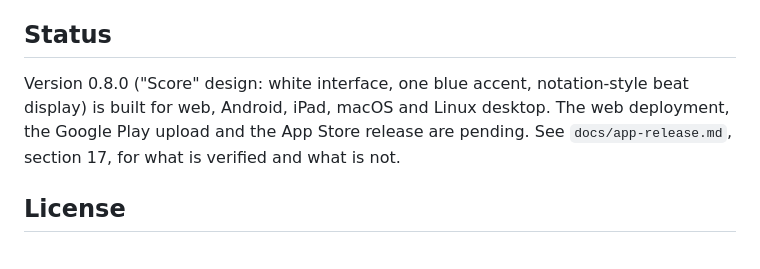
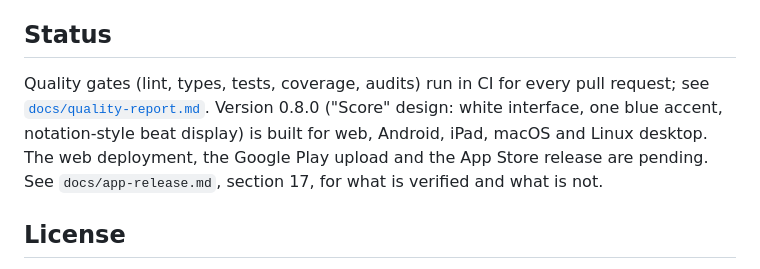
Before and after one commit to hybridpicker/LibreMetronome, a Markdown page: README.md, the part around the change. GitHub-like rendering.

```diff
--- a/README.md
+++ b/README.md
@@ -290,7 +290,7 @@ Contributions to Libre Metronome are welcome! The workflow, quality gates and re
 
 ## Status
 
-Version 0.8.0 ("Score" design: white interface, one blue accent, notation-style beat display) is built for web, Android, iPad, macOS and Linux desktop. The web deployment, the Google Play upload and the App Store release are pending. See `docs/app-release.md`, section 17, for what is verified and what is not.
+Quality gates (lint, types, tests, coverage, audits) run in CI for every pull request; see [`docs/quality-report.md`](docs/quality-report.md). Version 0.8.0 ("Score" design: white interface, one blue accent, notation-style beat display) is built for web, Android, iPad, macOS and Linux desktop. The web deployment, the Google Play upload and the App Store release are pending. See `docs/app-release.md`, section 17, for what is verified and what is not.
 
 ## License
 
```
Also changed, not shown: docs/quality-report.md (+7 -0 lines).
